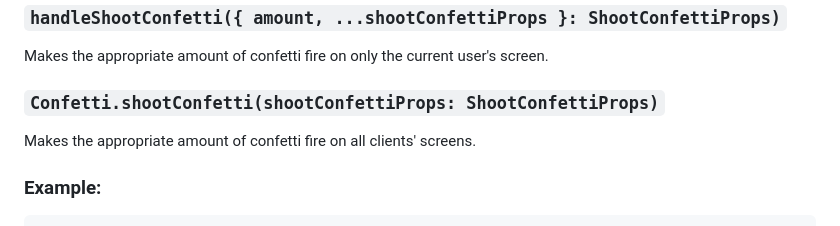
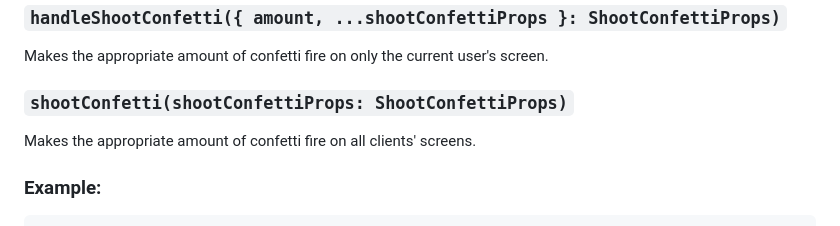
Before and after one commit to voodoofrog/foundryvtt-celebrate, a Markdown page: README.md, the part around the change. GitHub-like rendering.

Commit message:
Fixed a small readme inconsistency

```diff
--- a/README.md
+++ b/README.md
@@ -75,7 +75,7 @@ Returns the properties that `handleShootConfetti` and `shootConfetti` use based
 
 Makes the appropriate amount of confetti fire on only the current user's screen.
 
-### `Confetti.shootConfetti(shootConfettiProps: ShootConfettiProps)`
+### `shootConfetti(shootConfettiProps: ShootConfettiProps)`
 
 Makes the appropriate amount of confetti fire on all clients' screens.
 
```
